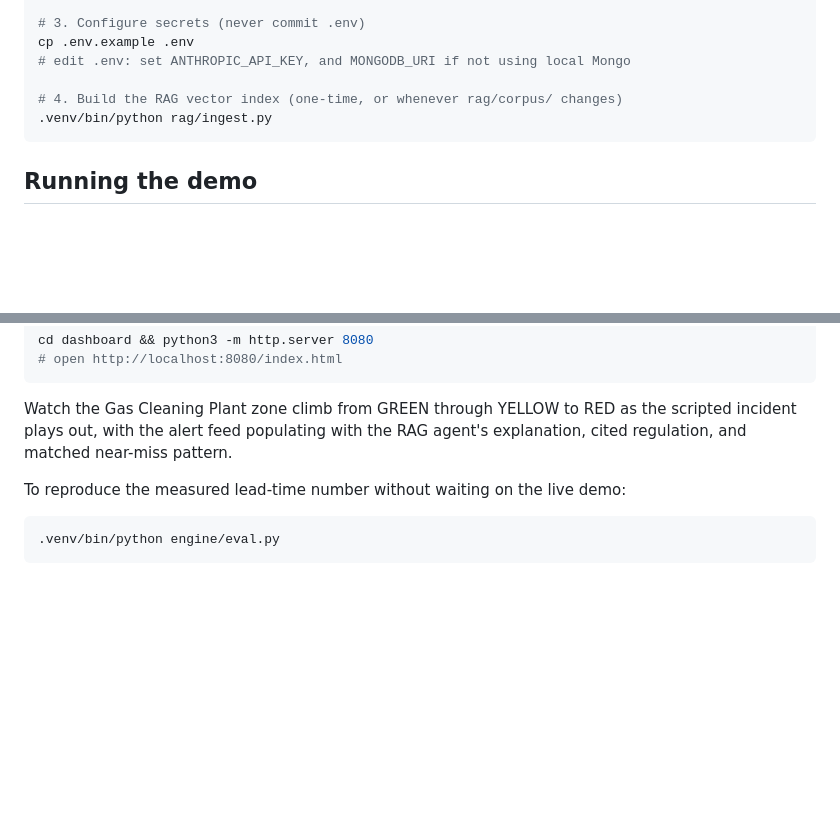
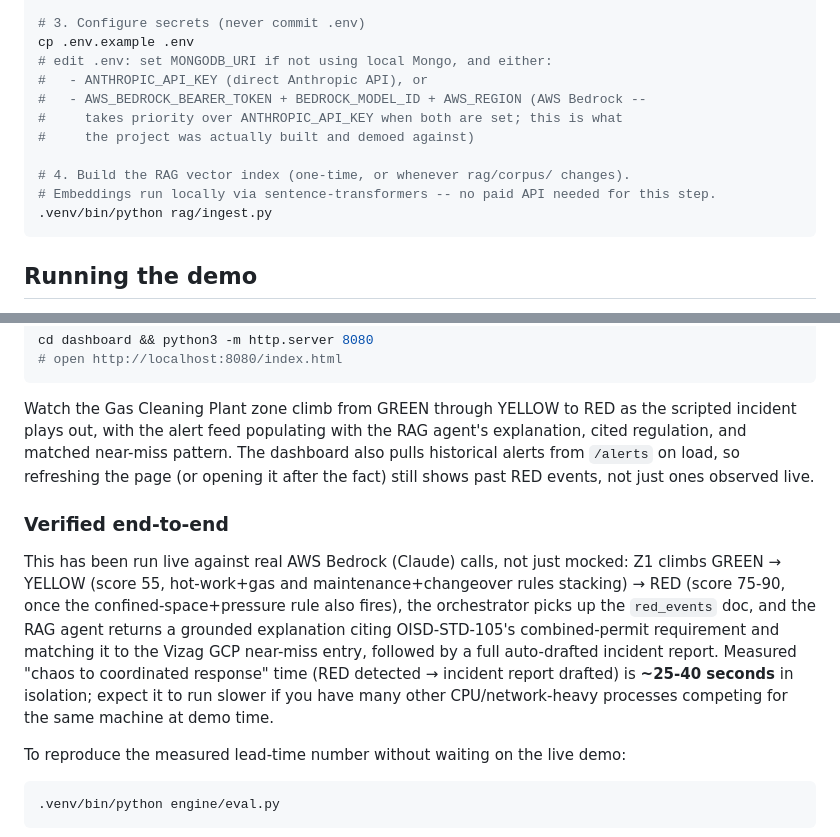
Before and after one commit to Prabhatyadav60/industrial-safety-intelligence, a Markdown page: README.md, 2 parts joined by grey strips. GitHub-like rendering; blank space fills up the shorter version.

Commit message:
Document Bedrock setup option and verified end-to-end results in README

````diff
--- a/README.md
+++ b/README.md
@@ -121,9 +121,14 @@ uv pip install -p .venv -r requirements.txt
 
 # 3. Configure secrets (never commit .env)
 cp .env.example .env
-# edit .env: set ANTHROPIC_API_KEY, and MONGODB_URI if not using local Mongo
+# edit .env: set MONGODB_URI if not using local Mongo, and either:
+#   - ANTHROPIC_API_KEY (direct Anthropic API), or
+#   - AWS_BEDROCK_BEARER_TOKEN + BEDROCK_MODEL_ID + AWS_REGION (AWS Bedrock --
+#     takes priority over ANTHROPIC_API_KEY when both are set; this is what
+#     the project was actually built and demoed against)
 
-# 4. Build the RAG vector index (one-time, or whenever rag/corpus/ changes)
+# 4. Build the RAG vector index (one-time, or whenever rag/corpus/ changes).
+# Embeddings run locally via sentence-transformers -- no paid API needed for this step.
 .venv/bin/python rag/ingest.py
 ```
 
@@ -154,7 +159,23 @@ cd dashboard && python3 -m http.server 8080
 
 Watch the Gas Cleaning Plant zone climb from GREEN through YELLOW to RED as the
 scripted incident plays out, with the alert feed populating with the RAG
-agent's explanation, cited regulation, and matched near-miss pattern.
+agent's explanation, cited regulation, and matched near-miss pattern. The
+dashboard also pulls historical alerts from `/alerts` on load, so refreshing
+the page (or opening it after the fact) still shows past RED events, not just
+ones observed live.
+
+### Verified end-to-end
+
+This has been run live against real AWS Bedrock (Claude) calls, not just
+mocked: Z1 climbs GREEN → YELLOW (score 55, hot-work+gas and
+maintenance+changeover rules stacking) → RED (score 75-90, once the
+confined-space+pressure rule also fires), the orchestrator picks up the
+`red_events` doc, and the RAG agent returns a grounded explanation citing
+OISD-STD-105's combined-permit requirement and matching it to the Vizag GCP
+near-miss entry, followed by a full auto-drafted incident report. Measured
+"chaos to coordinated response" time (RED detected → incident report drafted)
+is **~25-40 seconds** in isolation; expect it to run slower if you have many
+other CPU/network-heavy processes competing for the same machine at demo time.
 
 To reproduce the measured lead-time number without waiting on the live demo:
 
````
